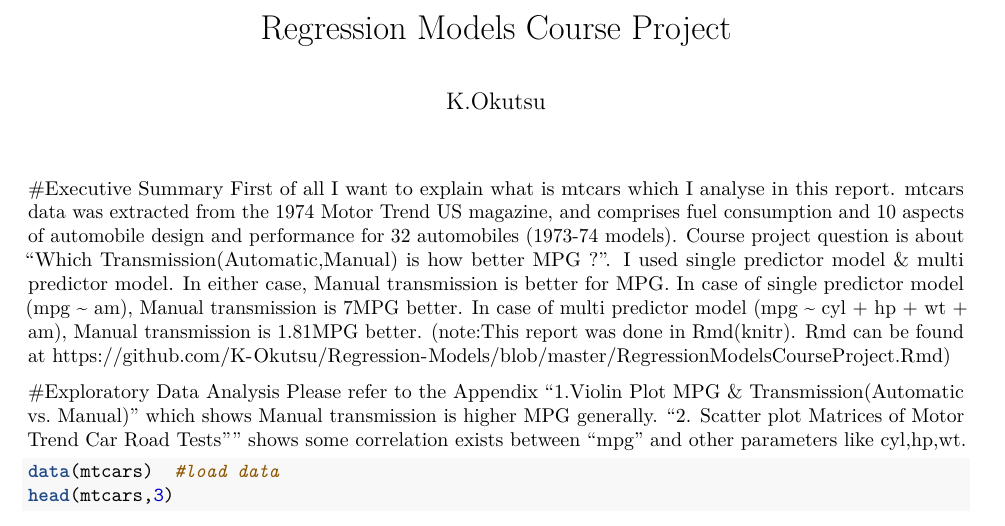
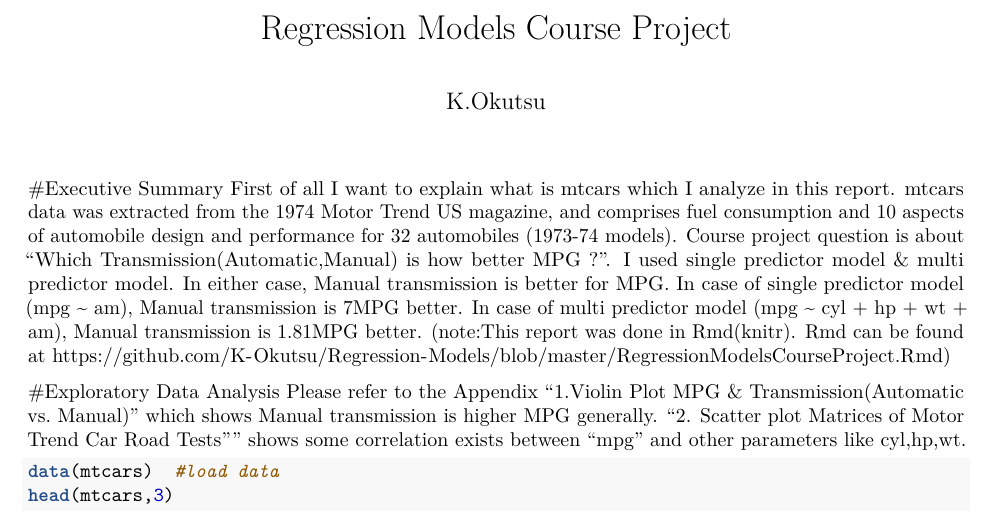
Before and after one commit to K-Okutsu/Regression-Models, an R Markdown document (RegressionModelsCourseProject.Rmd): part of page 1 of 2, cut so that both start at the same text. Rendered offline with R 4.5, knitr and Pandoc, then LaTeX, with nearby package versions.

Commit message:
This is Rmd(knits) for report.

```diff
--- a/RegressionModelsCourseProject.Rmd
+++ b/RegressionModelsCourseProject.Rmd
@@ -4,7 +4,7 @@ author: "K.Okutsu"
 output: pdf_document
 ---
 #Executive Summary
-First of all I want to explain what is mtcars which I analyse in this report. mtcars data was extracted from the 1974 Motor Trend US magazine, and comprises fuel consumption and 10 aspects of automobile design and performance for 32 automobiles (1973-74 models).  Course project question is about "Which Transmission(Automatic,Manual) is how better MPG ?". I used single predictor model & multi predictor model. In either case, Manual transmission is better for MPG.  In case of single predictor model (mpg ~ am), Manual transmission is 7MPG better. In case of multi predictor model (mpg ~ cyl + hp + wt + am), Manual transmission is 1.81MPG better. (note:This report was done in Rmd(knitr). Rmd can be found at https://github.com/K-Okutsu/Regression-Models/blob/master/RegressionModelsCourseProject.Rmd)
+First of all I want to explain what is mtcars which I analyze in this report. mtcars data was extracted from the 1974 Motor Trend US magazine, and comprises fuel consumption and 10 aspects of automobile design and performance for 32 automobiles (1973-74 models).  Course project question is about "Which Transmission(Automatic,Manual) is how better MPG ?". I used single predictor model & multi predictor model. In either case, Manual transmission is better for MPG.  In case of single predictor model (mpg ~ am), Manual transmission is 7MPG better. In case of multi predictor model (mpg ~ cyl + hp + wt + am), Manual transmission is 1.81MPG better. (note:This report was done in Rmd(knitr). Rmd can be found at https://github.com/K-Okutsu/Regression-Models/blob/master/RegressionModelsCourseProject.Rmd)
 
 #Exploratory Data Analysis
 Please refer to the Appendix "1.Violin Plot MPG & Transmission(Automatic vs. Manual)" which  shows Manual transmission is higher MPG generally.  "2. Scatter plot Matrices of Motor Trend Car Road Tests"" shows some correlation exists between "mpg" and other parameters like cyl,hp,wt.
```
